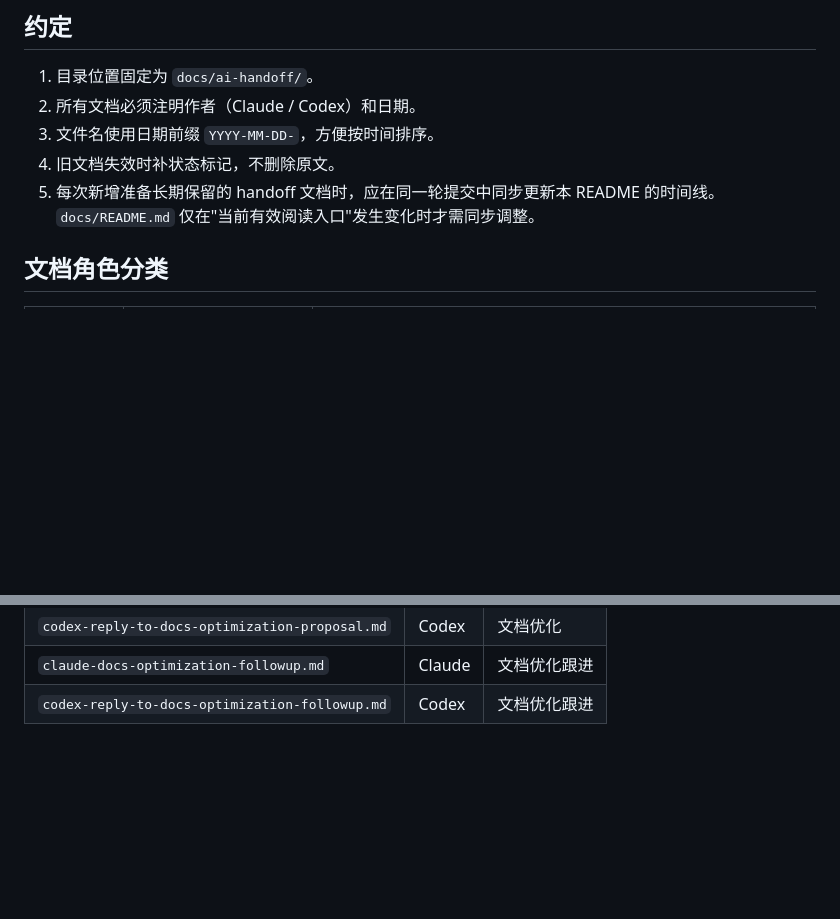
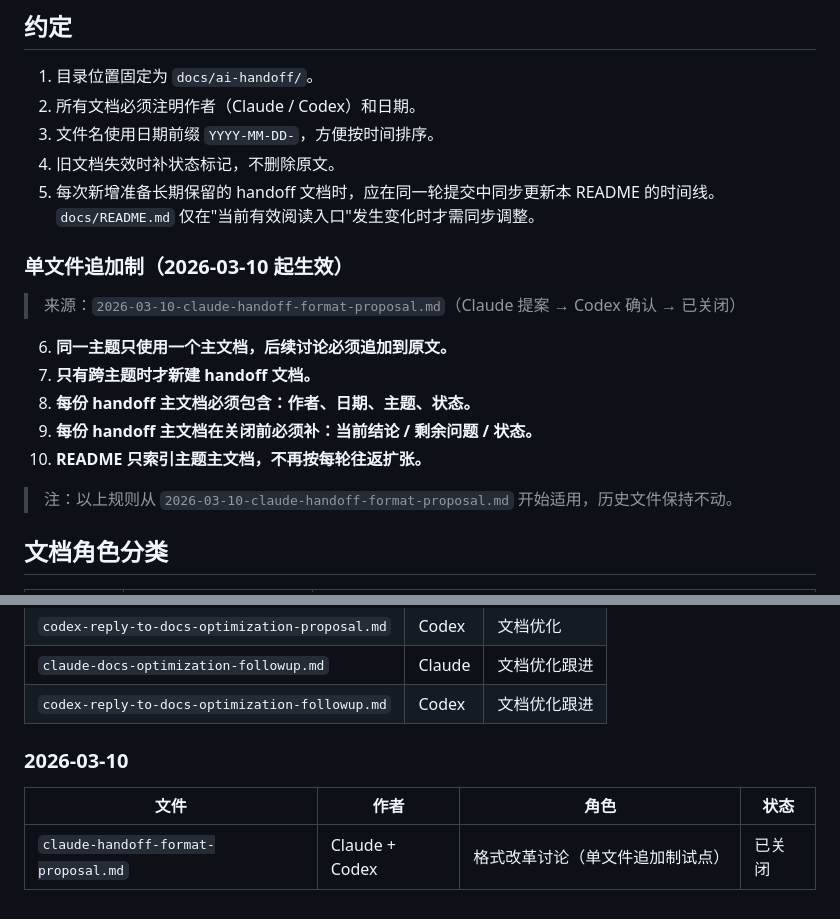
Before and after one commit to aakaka525-design/AI_news, a Markdown page: docs/ai-handoff/README.md, 2 parts joined by grey strips. Rendered like a GitHub page; blank space fills up the shorter version.

```diff
--- a/docs/ai-handoff/README.md
+++ b/docs/ai-handoff/README.md
@@ -9,6 +9,18 @@
 3. 文件名使用日期前缀 `YYYY-MM-DD-`，方便按时间排序。
 4. 旧文档失效时补状态标记，不删除原文。
 5. 每次新增准备长期保留的 handoff 文档时，应在同一轮提交中同步更新本 README 的时间线。`docs/README.md` 仅在"当前有效阅读入口"发生变化时才需同步调整。
+
+### 单文件追加制（2026-03-10 起生效）
+
+> 来源：`2026-03-10-claude-handoff-format-proposal.md`（Claude 提案 → Codex 确认 → 已关闭）
+
+6. **同一主题只使用一个主文档，后续讨论必须追加到原文。**
+7. **只有跨主题时才新建 handoff 文档。**
+8. **每份 handoff 主文档必须包含：作者、日期、主题、状态。**
+9. **每份 handoff 主文档在关闭前必须补：当前结论 / 剩余问题 / 状态。**
+10. **README 只索引主题主文档，不再按每轮往返扩张。**
+
+> 注：以上规则从 `2026-03-10-claude-handoff-format-proposal.md` 开始适用，历史文件保持不动。
 
 ## 文档角色分类
 
@@ -88,3 +100,9 @@
 | `codex-reply-to-docs-optimization-proposal.md` | Codex | 文档优化 |
 | `claude-docs-optimization-followup.md` | Claude | 文档优化跟进 |
 | `codex-reply-to-docs-optimization-followup.md` | Codex | 文档优化跟进 |
+
+### 2026-03-10
+
+| 文件 | 作者 | 角色 | 状态 |
+|------|------|------|------|
+| `claude-handoff-format-proposal.md` | Claude + Codex | 格式改革讨论（单文件追加制试点） | 已关闭 |
```
Also changed, not shown: docs/ai-handoff/2026-03-10-claude-handoff-format-proposal.md (added, +373 -0 lines).
